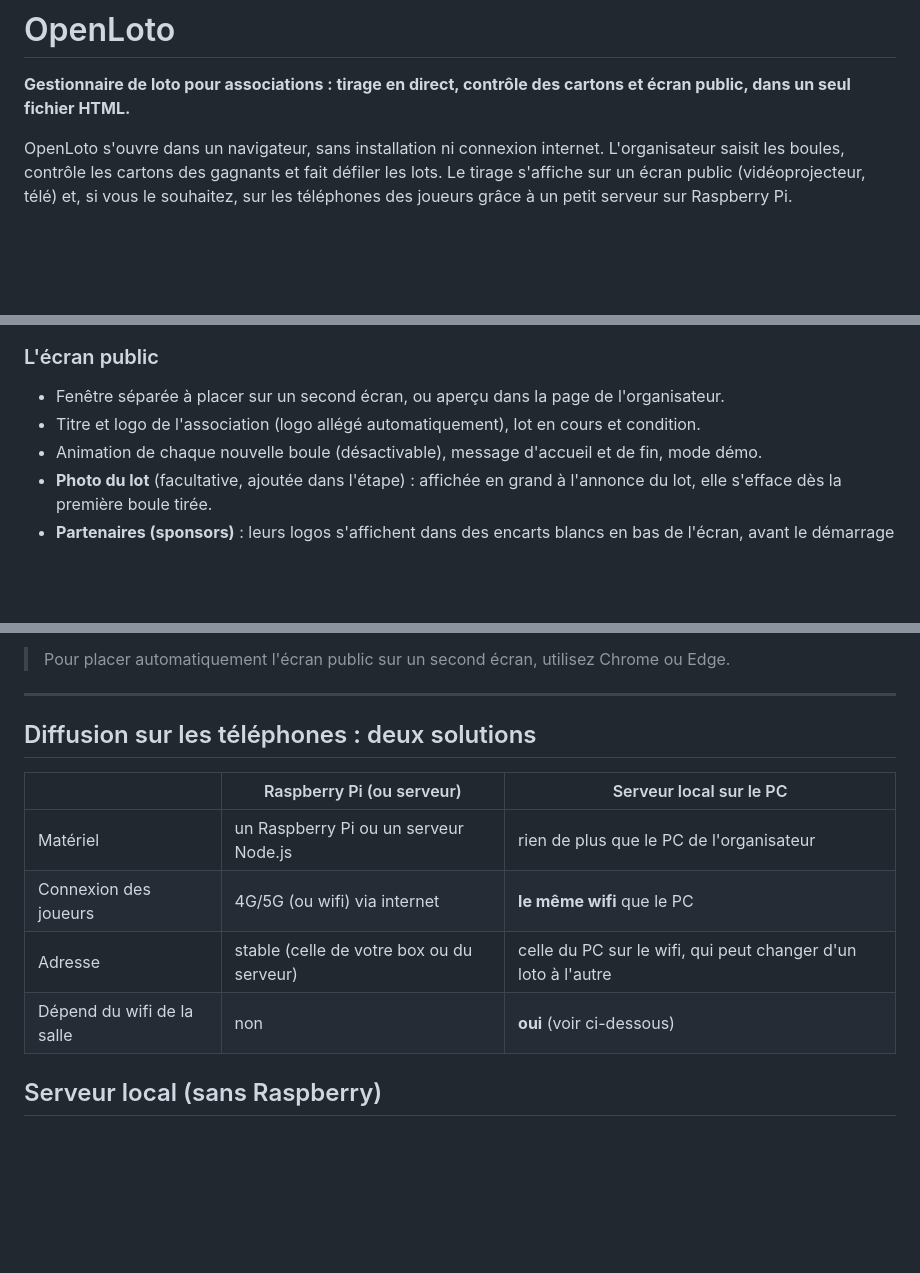
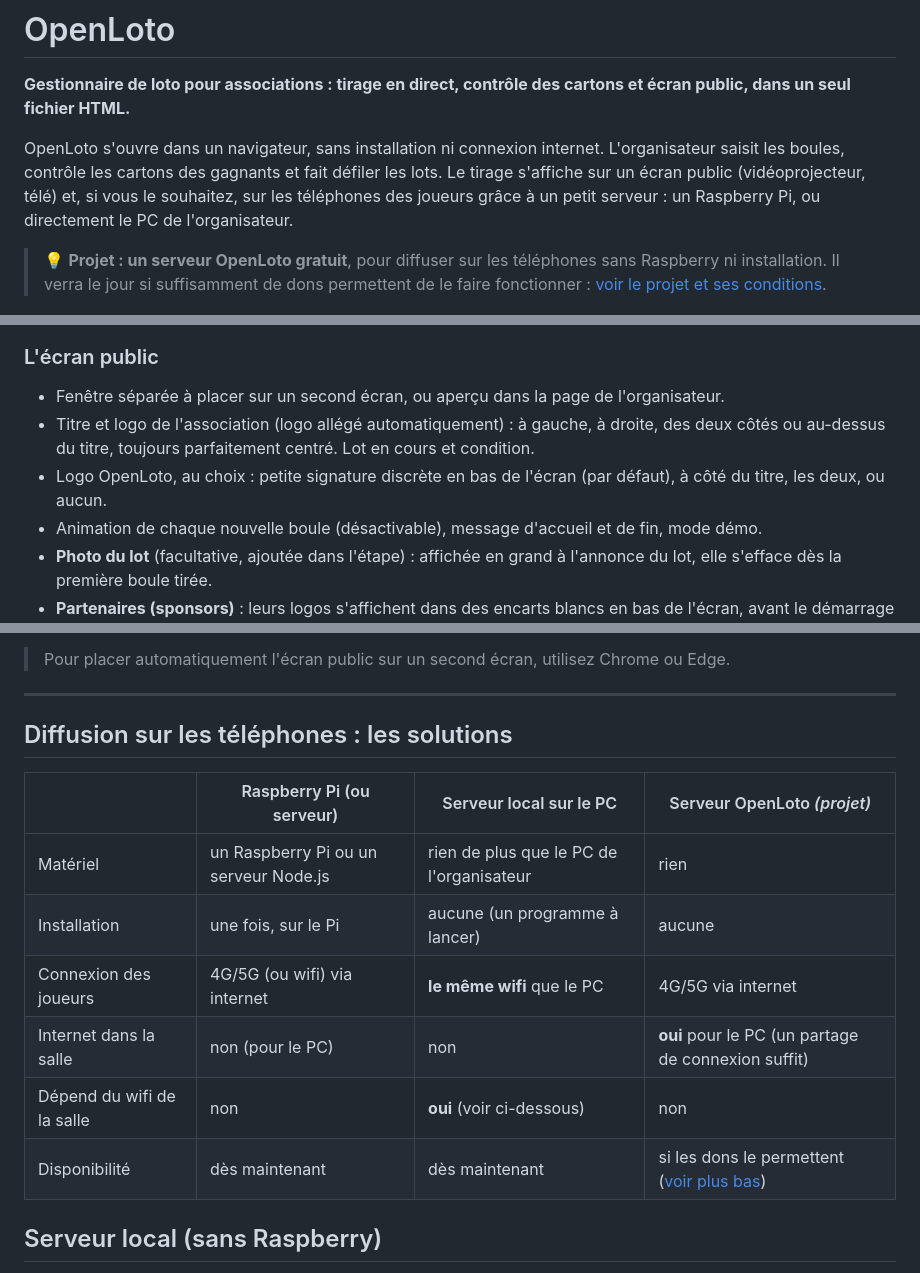
Before and after one commit to SebastienFRA/openloto, a Markdown page: README.md, 3 parts joined by grey strips. GitHub-like rendering; blank space fills up the shorter version.

```diff
--- a/README.md
+++ b/README.md
@@ -9,7 +9,9 @@
 
 **Gestionnaire de loto pour associations : tirage en direct, contrôle des cartons et écran public, dans un seul fichier HTML.**
 
-OpenLoto s'ouvre dans un navigateur, sans installation ni connexion internet. L'organisateur saisit les boules, contrôle les cartons des gagnants et fait défiler les lots. Le tirage s'affiche sur un écran public (vidéoprojecteur, télé) et, si vous le souhaitez, sur les téléphones des joueurs grâce à un petit serveur sur Raspberry Pi.
+OpenLoto s'ouvre dans un navigateur, sans installation ni connexion internet. L'organisateur saisit les boules, contrôle les cartons des gagnants et fait défiler les lots. Le tirage s'affiche sur un écran public (vidéoprojecteur, télé) et, si vous le souhaitez, sur les téléphones des joueurs grâce à un petit serveur : un Raspberry Pi, ou directement le PC de l'organisateur.
+
+> 💡 **Projet : un serveur OpenLoto gratuit**, pour diffuser sur les téléphones sans Raspberry ni installation. Il verra le jour si suffisamment de dons permettent de le faire fonctionner : [voir le projet et ses conditions](#projet--un-serveur-openloto-gratuit).
 
 ![Le direct : saisie des boules, grille, déroulé du loto](docs/captures/direct.png)
 
@@ -71,7 +73,8 @@ Pratique pour répartir la saisie entre plusieurs bénévoles : chacun saisit un
 
 ### L'écran public
 - Fenêtre séparée à placer sur un second écran, ou aperçu dans la page de l'organisateur.
-- Titre et logo de l'association (logo allégé automatiquement), lot en cours et condition.
+- Titre et logo de l'association (logo allégé automatiquement) : à gauche, à droite, des deux côtés ou au-dessus du titre, toujours parfaitement centré. Lot en cours et condition.
+- Logo OpenLoto, au choix : petite signature discrète en bas de l'écran (par défaut), à côté du titre, les deux, ou aucun.
 - Animation de chaque nouvelle boule (désactivable), message d'accueil et de fin, mode démo.
 - **Photo du lot** (facultative, ajoutée dans l'étape) : affichée en grand à l'annonce du lot, elle s'efface dès la première boule tirée.
 - **Partenaires (sponsors)** : leurs logos s'affichent dans des encarts blancs en bas de l'écran, avant le démarrage et pendant les entractes (fixes jusqu'à 4, puis défilement par groupes de 4).
@@ -136,14 +139,16 @@ Tout est enregistré dans le navigateur de l'ordinateur. Pensez à **exporter la
 
 ---
 
-## Diffusion sur les téléphones : deux solutions
+## Diffusion sur les téléphones : les solutions
 
-| | Raspberry Pi (ou serveur) | Serveur local sur le PC |
-|---|---|---|
-| Matériel | un Raspberry Pi ou un serveur Node.js | rien de plus que le PC de l'organisateur |
-| Connexion des joueurs | 4G/5G (ou wifi) via internet | **le même wifi** que le PC |
-| Adresse | stable (celle de votre box ou du serveur) | celle du PC sur le wifi, qui peut changer d'un loto à l'autre |
-| Dépend du wifi de la salle | non | **oui** (voir ci-dessous) |
+| | Raspberry Pi (ou serveur) | Serveur local sur le PC | Serveur OpenLoto *(projet)* |
+|---|---|---|---|
+| Matériel | un Raspberry Pi ou un serveur Node.js | rien de plus que le PC de l'organisateur | rien |
+| Installation | une fois, sur le Pi | aucune (un programme à lancer) | aucune |
+| Connexion des joueurs | 4G/5G (ou wifi) via internet | **le même wifi** que le PC | 4G/5G via internet |
+| Internet dans la salle | non (pour le PC) | non | **oui** pour le PC (un partage de connexion suffit) |
+| Dépend du wifi de la salle | non | **oui** (voir ci-dessous) | non |
+| Disponibilité | dès maintenant | dès maintenant | si les dons le permettent ([voir plus bas](#projet--un-serveur-openloto-gratuit)) |
 
 ## Serveur local (sans Raspberry)
 
```
Also changed, not shown: other parts of README.md (+42 -2 lines).
